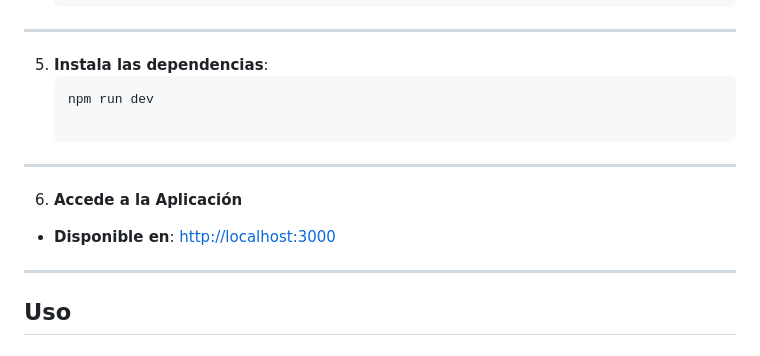
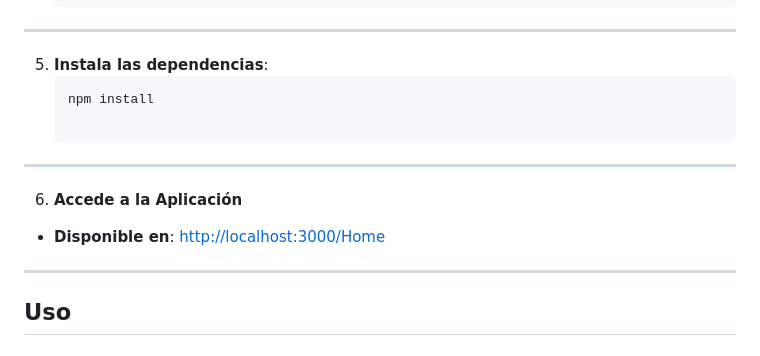
Before and after one commit to anzlotte/PaginasWEB_FSG6, a Markdown page: README.md, the part around the change. Drawn GitHub-style.

Commit message:
Modificación README

````diff
--- a/README.md
+++ b/README.md
@@ -90,12 +90,12 @@ El objetivo principal es ofrecer un entorno fácil de usar tanto para clientes c
 
 5. **Instala las dependencias**:
    ```bash
-   npm run dev
+   npm install
 
 ---
 
 6. **Accede a la Aplicación**
-- **Disponible en**: [http://localhost:3000](http://localhost:3000)
+- **Disponible en**: [http://localhost:3000/Home](http://localhost:3000/Home)
 
 ---
 
````
